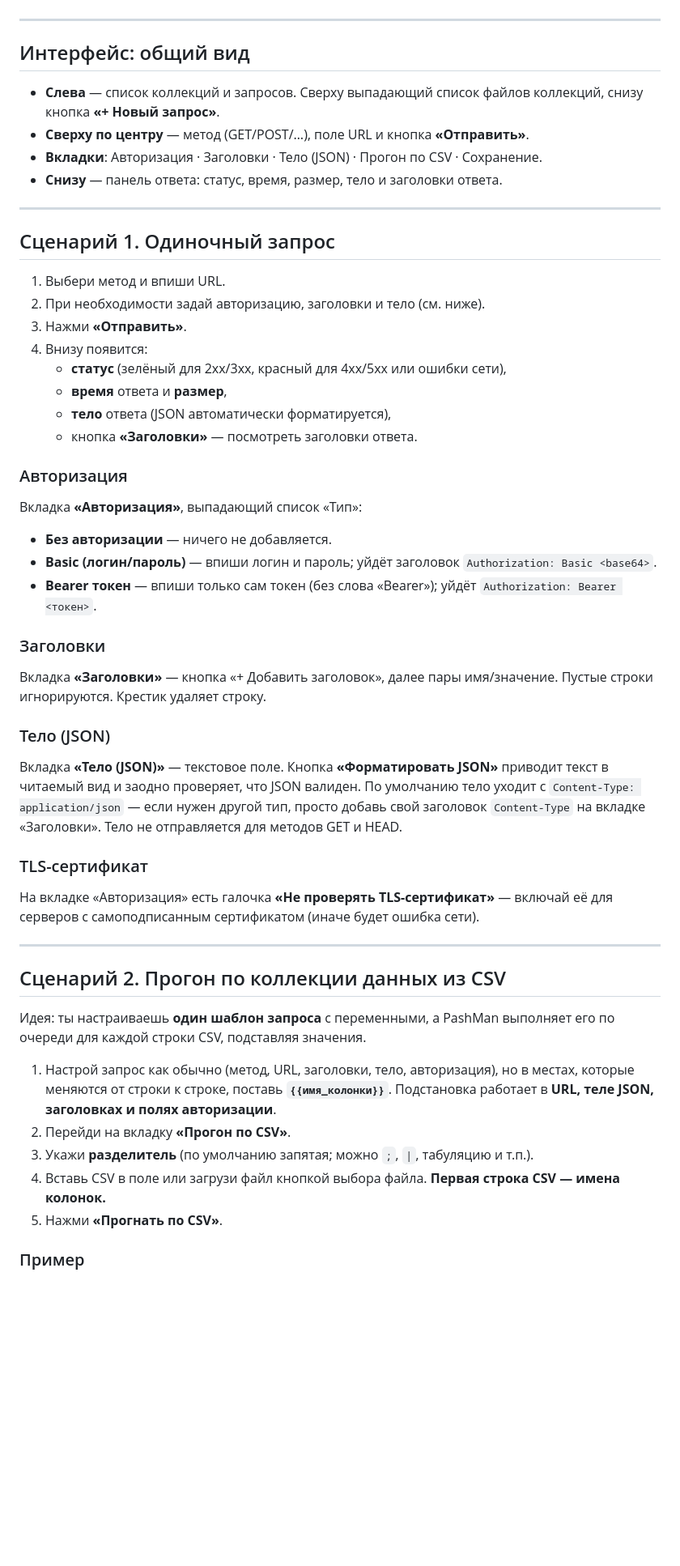
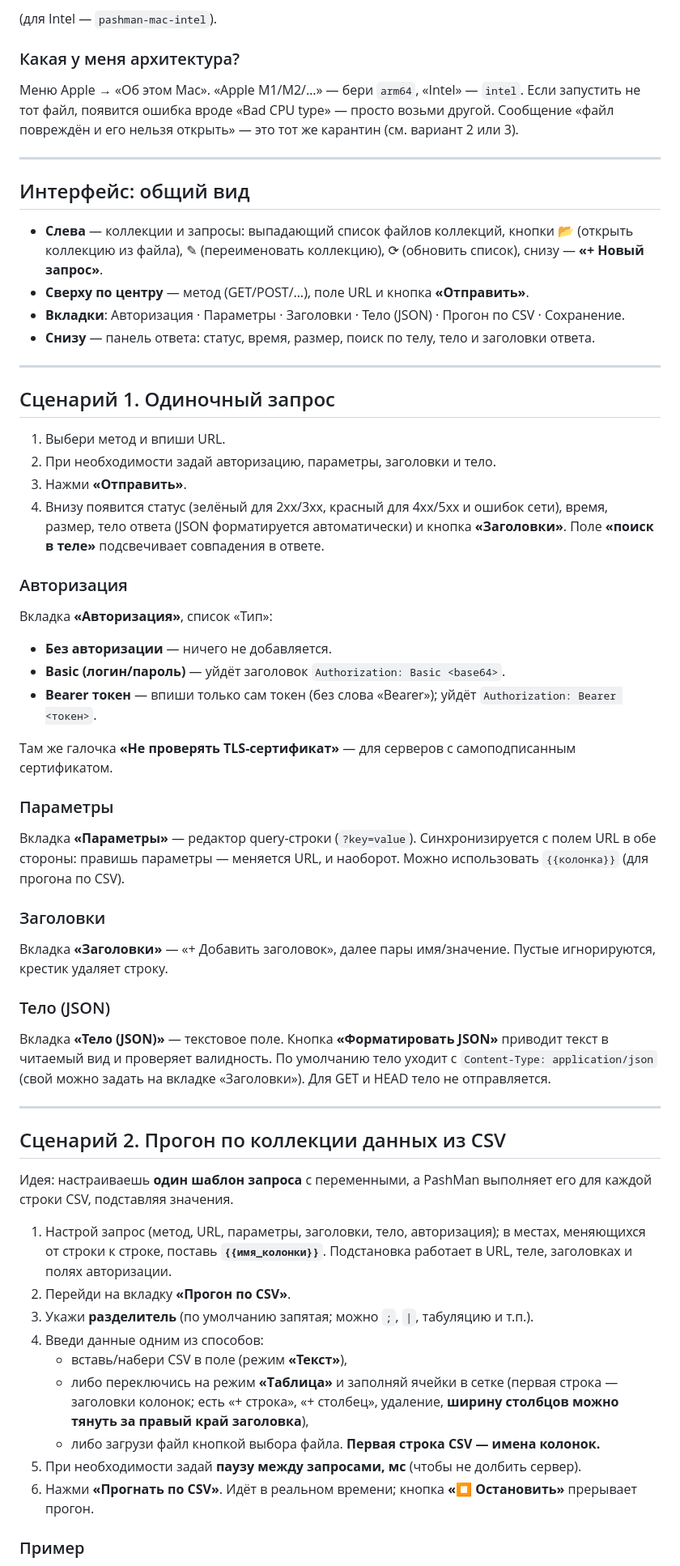
Before and after one commit to Lolipopec/PashMan, a Markdown page: dist/ИНСТРУКЦИЯ.md, the part around one of its changes. Shown at 81% size. Rendered like a GitHub page; blank space fills up the shorter version.

```diff
--- a/dist/ИНСТРУКЦИЯ.md
+++ b/dist/ИНСТРУКЦИЯ.md
@@ -75,64 +85,75 @@ PashMan — локальный клиент HTTP-запросов (мини-Post
+(для Intel — `pashman-mac-intel`).
+
+### Какая у меня архитектура?
+
+Меню Apple →  «Об этом Mac». «Apple M1/M2/…» — бери `arm64`, «Intel» — `intel`.
+Если запустить не тот файл, появится ошибка вроде «Bad CPU type» — просто возьми другой.
+Сообщение «файл повреждён и его нельзя открыть» — это тот же карантин (см. вариант 2 или 3).
 
 ---
 
 ## Интерфейс: общий вид
 
-- **Слева** — список коллекций и запросов. Сверху выпадающий список файлов
-  коллекций, снизу кнопка **«+ Новый запрос»**.
+- **Слева** — коллекции и запросы: выпадающий список файлов коллекций, кнопки
+  📂 (открыть коллекцию из файла), ✎ (переименовать коллекцию), ⟳ (обновить список),
+  снизу — **«+ Новый запрос»**.
 - **Сверху по центру** — метод (GET/POST/…), поле URL и кнопка **«Отправить»**.
-- **Вкладки**: Авторизация · Заголовки · Тело (JSON) · Прогон по CSV · Сохранение.
-- **Снизу** — панель ответа: статус, время, размер, тело и заголовки ответа.
+- **Вкладки**: Авторизация · Параметры · Заголовки · Тело (JSON) · Прогон по CSV · Сохранение.
+- **Снизу** — панель ответа: статус, время, размер, поиск по телу, тело и заголовки ответа.
 
 ---
 
 ## Сценарий 1. Одиночный запрос
 
 1. Выбери метод и впиши URL.
-2. При необходимости задай авторизацию, заголовки и тело (см. ниже).
+2. При необходимости задай авторизацию, параметры, заголовки и тело.
 3. Нажми **«Отправить»**.
-4. Внизу появится:
-   - **статус** (зелёный для 2xx/3xx, красный для 4xx/5xx или ошибки сети),
-   - **время** ответа и **размер**,
-   - **тело** ответа (JSON автоматически форматируется),
-   - кнопка **«Заголовки»** — посмотреть заголовки ответа.
+4. Внизу появится статус (зелёный для 2xx/3xx, красный для 4xx/5xx и ошибок сети),
+   время, размер, тело ответа (JSON форматируется автоматически) и кнопка
+   **«Заголовки»**. Поле **«поиск в теле»** подсвечивает совпадения в ответе.
 
 ### Авторизация
-Вкладка **«Авторизация»**, выпадающий список «Тип»:
+Вкладка **«Авторизация»**, список «Тип»:
 - **Без авторизации** — ничего не добавляется.
-- **Basic (логин/пароль)** — впиши логин и пароль; уйдёт заголовок
-  `Authorization: Basic <base64>`.
-- **Bearer токен** — впиши только сам токен (без слова «Bearer»); уйдёт
-  `Authorization: Bearer <токен>`.
+- **Basic (логин/пароль)** — уйдёт заголовок `Authorization: Basic <base64>`.
+- **Bearer токен** — впиши только сам токен (без слова «Bearer»); уйдёт `Authorization: Bearer <токен>`.
+
+Там же галочка **«Не проверять TLS-сертификат»** — для серверов с самоподписанным сертификатом.
+
+### Параметры
+Вкладка **«Параметры»** — редактор query-строки (`?key=value`). Синхронизируется с
+полем URL в обе стороны: правишь параметры — меняется URL, и наоборот. Можно
+использовать `{{колонка}}` (для прогона по CSV).
 
 ### Заголовки
-Вкладка **«Заголовки»** — кнопка «+ Добавить заголовок», далее пары имя/значение.
-Пустые строки игнорируются. Крестик удаляет строку.
+Вкладка **«Заголовки»** — «+ Добавить заголовок», далее пары имя/значение. Пустые игнорируются, крестик удаляет строку.
 
 ### Тело (JSON)
-Вкладка **«Тело (JSON)»** — текстовое поле. Кнопка **«Форматировать JSON»**
-приводит текст в читаемый вид и заодно проверяет, что JSON валиден.
-По умолчанию тело уходит с `Content-Type: application/json` — если нужен другой
-тип, просто добавь свой заголовок `Content-Type` на вкладке «Заголовки».
-Тело не отправляется для методов GET и HEAD.
-
-### TLS-сертификат
-На вкладке «Авторизация» есть галочка **«Не проверять TLS-сертификат»** — включай
-её для серверов с самоподписанным сертификатом (иначе будет ошибка сети).
+Вкладка **«Тело (JSON)»** — текстовое поле. Кнопка **«Форматировать JSON»** приводит
+текст в читаемый вид и проверяет валидность. По умолчанию тело уходит с
+`Content-Type: application/json` (свой можно задать на вкладке «Заголовки»).
+Для GET и HEAD тело не отправляется.
 
 ---
 
 ## Сценарий 2. Прогон по коллекции данных из CSV
 
-Идея: ты настраиваешь **один шаблон запроса** с переменными, а PashMan выполняет
-его по очереди для каждой строки CSV, подставляя значения.
+Идея: настраиваешь **один шаблон запроса** с переменными, а PashMan выполняет его
+для каждой строки CSV, подставляя значения.
 
-1. Настрой запрос как обычно (метод, URL, заголовки, тело, авторизация), но
-   в местах, которые меняются от строки к строке, поставь **`{{имя_колонки}}`**.
-   Подстановка работает в **URL, теле JSON, заголовках и полях авторизации**.
+1. Настрой запрос (метод, URL, параметры, заголовки, тело, авторизация); в местах,
+   меняющихся от строки к строке, поставь **`{{имя_колонки}}`**. Подстановка работает
+   в URL, теле, заголовках и полях авторизации.
 2. Перейди на вкладку **«Прогон по CSV»**.
 3. Укажи **разделитель** (по умолчанию запятая; можно `;`, `|`, табуляцию и т.п.).
-4. Вставь CSV в поле или загрузи файл кнопкой выбора файла.
+4. Введи данные одним из способов:
+   - вставь/набери CSV в поле (режим **«Текст»**),
+   - либо переключись на режим **«Таблица»** и заполняй ячейки в сетке (первая строка —
+     заголовки колонок; есть «+ строка», «+ столбец», удаление, **ширину столбцов можно
+     тянуть за правый край заголовка**),
+   - либо загрузи файл кнопкой выбора файла.
    **Первая строка CSV — имена колонок.**
-5. Нажми **«Прогнать по CSV»**.
+5. При необходимости задай **паузу между запросами, мс** (чтобы не долбить сервер).
+6. Нажми **«Прогнать по CSV»**. Идёт в реальном времени; кнопка **«⏹ Остановить»** прерывает прогон.
 
 ### Пример
```
Also changed, not shown: other parts of dist/ИНСТРУКЦИЯ.md (+88 -93 lines), README.md (+7 -1 lines).
